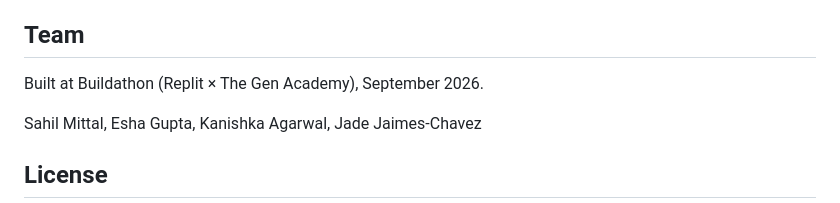
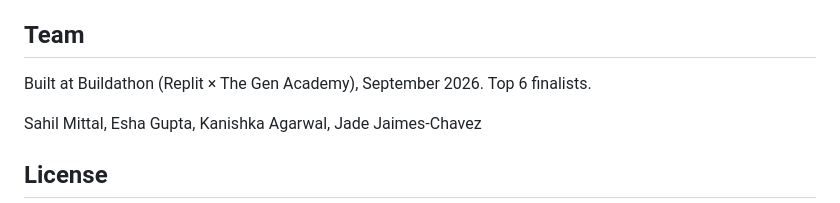
Before and after one commit to sahilmittal-policy/mindtrace-buildathon, a Markdown page: README.md, the part around the change. Drawn GitHub-style.

```diff
--- a/README.md
+++ b/README.md
@@ -103,7 +103,7 @@ contain real email addresses and password hashes.
 
 ## Team
 
-Built at Buildathon (Replit × The Gen Academy), September 2026.
+Built at Buildathon (Replit × The Gen Academy), September 2026. Top 6 finalists.
 
 Sahil Mittal, Esha Gupta, Kanishka Agarwal, Jade Jaimes-Chavez
 
```
